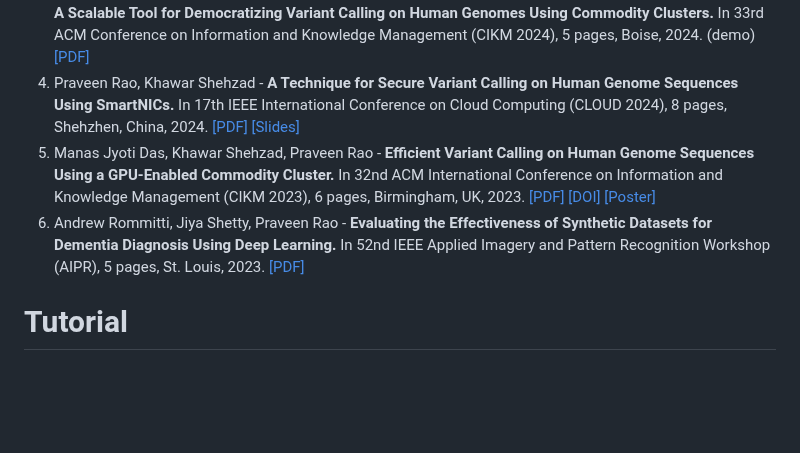
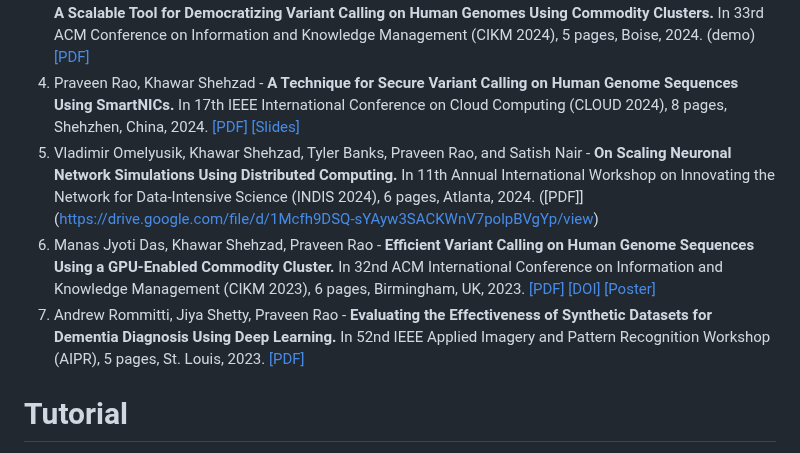
Before and after one commit to MU-Data-Science/GAF, a Markdown page: README.md, the part around the change. Rendered like a GitHub page; blank space fills up the shorter version.

```diff
--- a/README.md
+++ b/README.md
@@ -6,8 +6,9 @@
 2. Manas Das, Praveen Rao, and Lisong Xu - **Impact of the Networking Infrastructure on the Performance of Variant Calling on Human Genomes in Commodity Clusters.** In 15th ACM Conference on Bioinformatics, Computational Biology, and Health Informatics (BCB 2024), 11 pages, Shenzhen, China, 2024. [[PDF]](https://drive.google.com/file/d/1eYjIpCsueB3G1cbQES80liGldtVQk58i/view?usp=sharing) [[Slides]](https://drive.google.com/file/d/1WWHWQRExBfTX_B8Qj6WTO41XFG0aa0Nc/view?usp=sharing)
 3. Khawar Shehzad, Ajay Kumar, Matthew Schutz, Chase Webb, Polycarp Nalela, Manas Das, and Praveen Rao - **A Scalable Tool for Democratizing Variant Calling on Human Genomes Using Commodity Clusters.** In 33rd ACM Conference on Information and Knowledge Management (CIKM 2024), 5 pages, Boise, 2024. (demo) [[PDF]](https://drive.google.com/file/d/1NEH6XHrivpWOhmI183HBMryElemcK3KF/view)
 4. Praveen Rao, Khawar Shehzad - **A Technique for Secure Variant Calling on Human Genome Sequences Using SmartNICs.** In 17th IEEE International Conference on Cloud Computing (CLOUD 2024), 8 pages, Shehzhen, China, 2024. [[PDF]](https://drive.google.com/file/d/1CfRMN9ErRL9XBMcKQ9UKAV8EhED7x17-/view?usp=sharing) [[Slides]](https://drive.google.com/file/d/1TZySZN3wf6pBCeLQvXc8rIwFjH4DYexM/view?usp=sharing)
-5. Manas Jyoti Das, Khawar Shehzad, Praveen Rao - **Efficient Variant Calling on Human Genome Sequences Using a GPU-Enabled Commodity Cluster.** In 32nd ACM International Conference on Information and Knowledge Management (CIKM 2023), 6 pages, Birmingham, UK, 2023. [[PDF]](https://drive.google.com/file/d/1N2qXUoX1L9zkZXg_ET1VGLfezXmgSsR9/view) [[DOI]](https://doi.org/10.1145/3583780.3615268) [[Poster]](https://drive.google.com/file/d/1V1FnvIn_TeK1LpueNcAH6w9CNH6OYy1I/view?usp=sharing)
-6. Andrew Rommitti, Jiya Shetty, Praveen Rao - **Evaluating the Effectiveness of Synthetic Datasets for Dementia Diagnosis Using Deep Learning.** In 52nd IEEE Applied Imagery and Pattern Recognition Workshop (AIPR), 5 pages, St. Louis, 2023. [[PDF]](https://drive.google.com/file/d/1arURsrY5zBKUTHgMxf-HyXN-mgp8uprU/view)
+5. Vladimir Omelyusik, Khawar Shehzad, Tyler Banks, Praveen Rao, and Satish Nair - **On Scaling Neuronal Network Simulations Using Distributed Computing.** In 11th Annual International Workshop on Innovating the Network for Data-Intensive Science (INDIS 2024), 6 pages, Atlanta, 2024. ([PDF]](https://drive.google.com/file/d/1Mcfh9DSQ-sYAyw3SACKWnV7polpBVgYp/view)
+6. Manas Jyoti Das, Khawar Shehzad, Praveen Rao - **Efficient Variant Calling on Human Genome Sequences Using a GPU-Enabled Commodity Cluster.** In 32nd ACM International Conference on Information and Knowledge Management (CIKM 2023), 6 pages, Birmingham, UK, 2023. [[PDF]](https://drive.google.com/file/d/1N2qXUoX1L9zkZXg_ET1VGLfezXmgSsR9/view) [[DOI]](https://doi.org/10.1145/3583780.3615268) [[Poster]](https://drive.google.com/file/d/1V1FnvIn_TeK1LpueNcAH6w9CNH6OYy1I/view?usp=sharing)
+7. Andrew Rommitti, Jiya Shetty, Praveen Rao - **Evaluating the Effectiveness of Synthetic Datasets for Dementia Diagnosis Using Deep Learning.** In 52nd IEEE Applied Imagery and Pattern Recognition Workshop (AIPR), 5 pages, St. Louis, 2023. [[PDF]](https://drive.google.com/file/d/1arURsrY5zBKUTHgMxf-HyXN-mgp8uprU/view)
 
 # Tutorial
 1. Praveen Rao - **Advanced Cyberinfrastructure for Large-Scale Health Data Analysis.** In 6th International Workshop on Health Data Management in the Era of AI [(HeDAI 2024)](https://sites.google.com/view/hedai2024), co-located with EDBT/ICDT 2024, Paestum, Italy. [[Tutorial slides]](https://drive.google.com/file/d/1wiAZHboUWxXR7gBSBpsG1Zw9q48yjXDN/view?usp=sharing)
```
